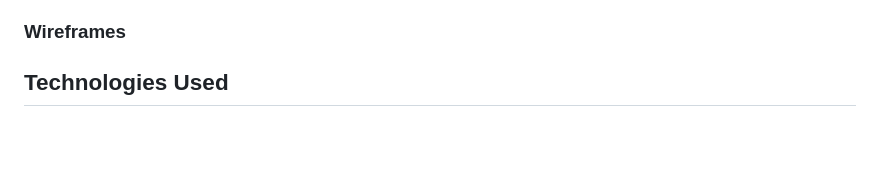
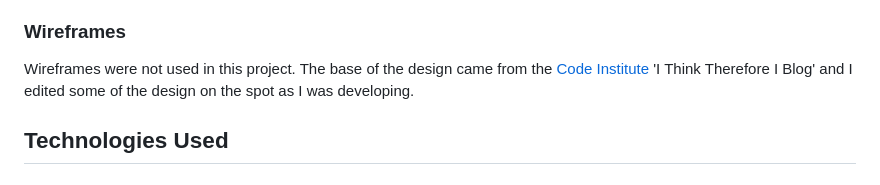
Before and after one commit to Mushbt/lebaneats-pp4, a Markdown page: README.md, the part around the change. GitHub-like rendering; blank space fills up the shorter version.

Commit message:
Add content to wireframes section on readme file

```diff
--- a/README.md
+++ b/README.md
@@ -199,7 +199,7 @@ The Comment Model contains the following:
 - approved
 
 ### Wireframes
-
+Wireframes were not used in this project. The base of the design came from the [Code Institute](https://codeinstitute.net/) 'I Think Therefore I Blog' and I edited some of the design on the spot as I was developing.
 
 ## Technologies Used
 
```
